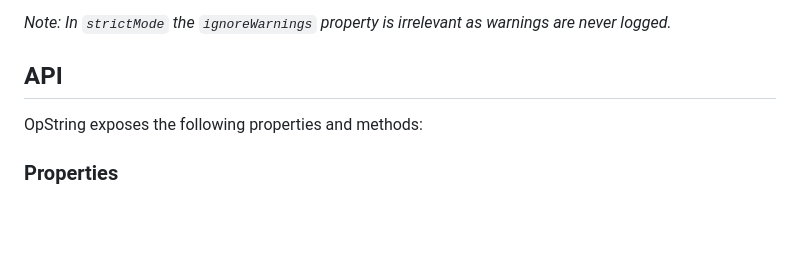
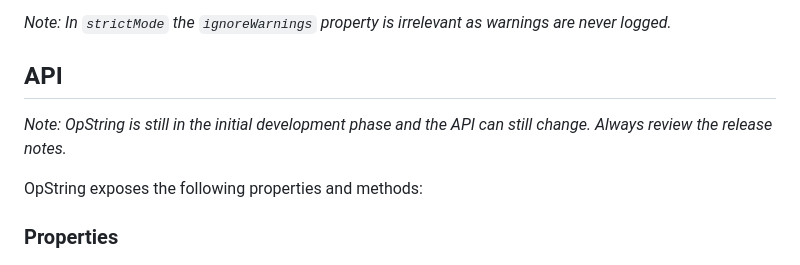
Before and after one commit to meezwhite/OpString, a Markdown page: README.md, the part around the change. Drawn GitHub-style; folded sections open; blank space fills up the shorter version.

Commit message:
docs(README): add notice

```diff
--- a/README.md
+++ b/README.md
@@ -172,6 +172,8 @@ const opString = new OpString({
 
 <a name="api"></a>
 ## API
+
+*Note: OpString is still in the initial development phase and the API can still change. Always review the release notes.*
 
 OpString exposes the following properties and methods:
 
```
